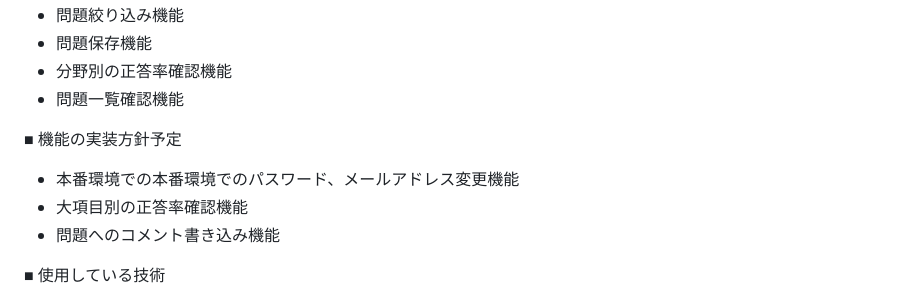
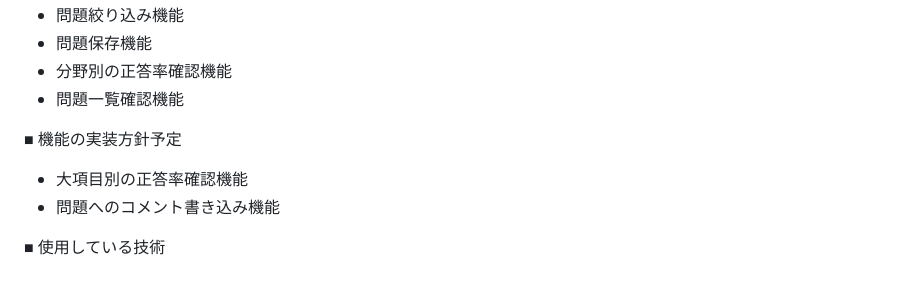
Before and after one commit to Urubu495/eiyoushi-master-quiz, a Markdown page: README.md, the part around the change. GitHub-like rendering.

```diff
--- a/README.md
+++ b/README.md
@@ -46,7 +46,6 @@ FacebookやTwitter(X)、InstagramなどのSNSを活用して、管理栄養士
 - 問題一覧確認機能
 
 ■ 機能の実装方針予定
-- 本番環境での本番環境でのパスワード、メールアドレス変更機能
 - 大項目別の正答率確認機能
 - 問題へのコメント書き込み機能
 
```
